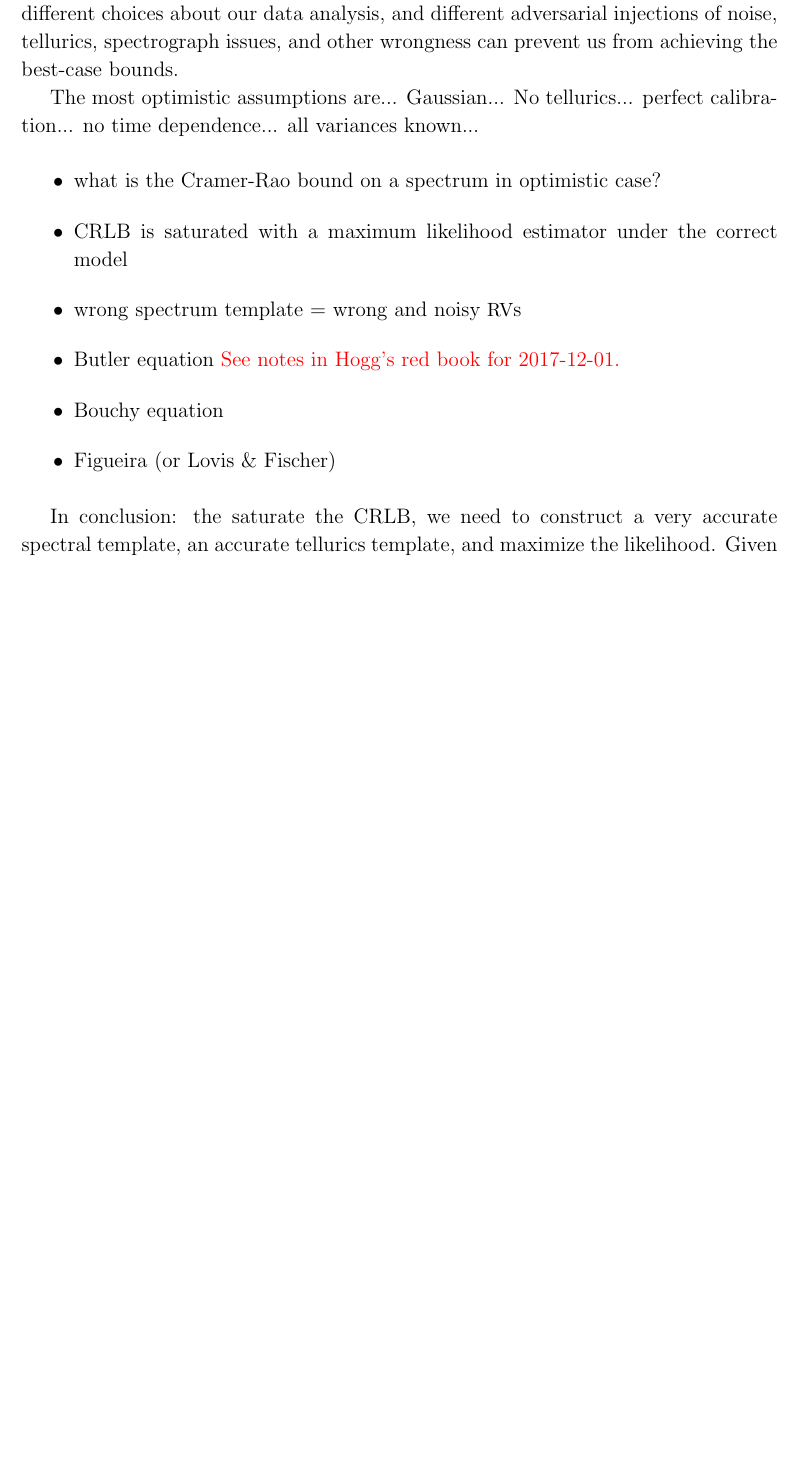
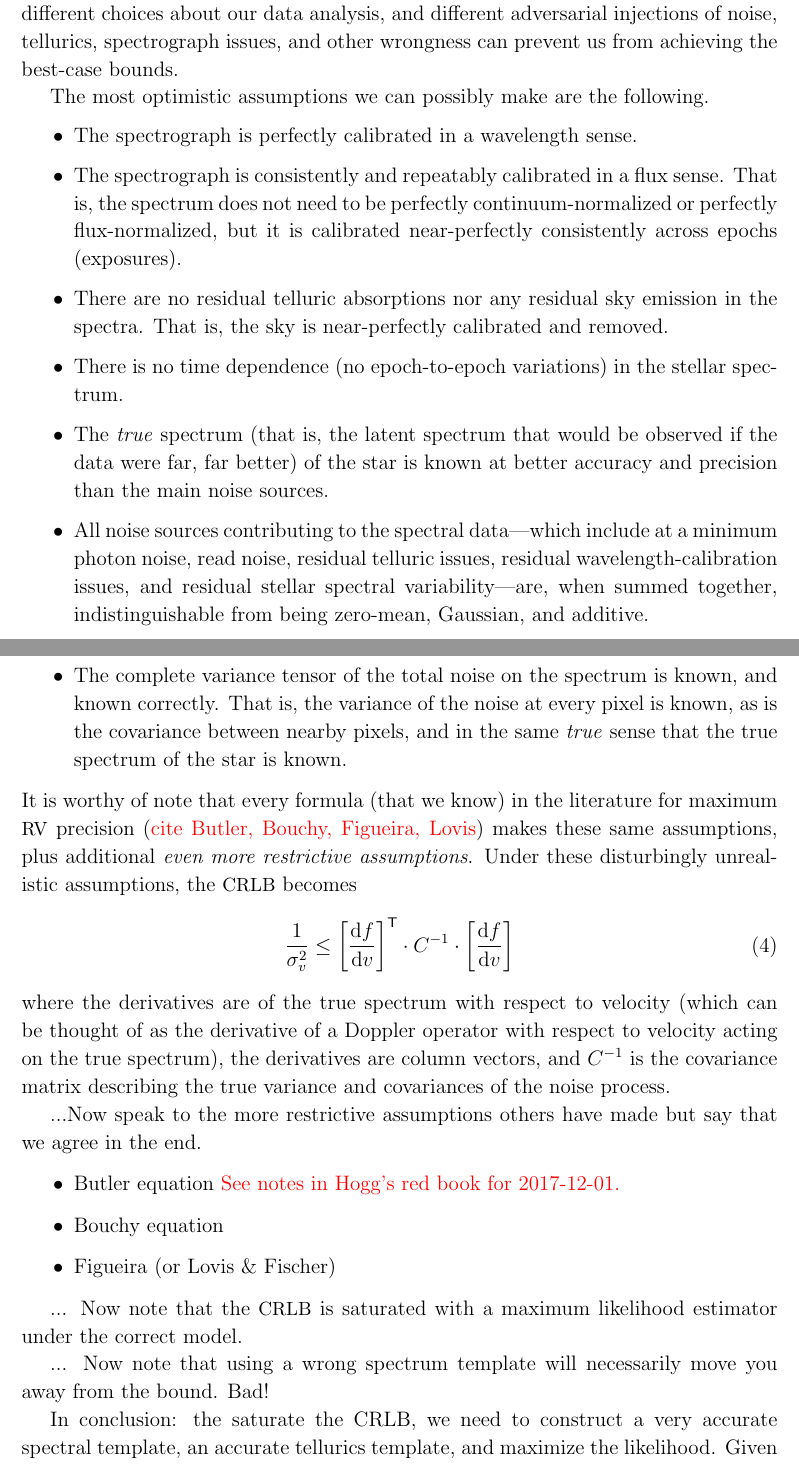
Before and after one commit to davidwhogg/EPRV, a LaTeX paper (paper/paper.tex): part of page 4 of 7 before the commit and two parts of pages 4 and 5 of 8 after it, the two joined at a grey line, cut so that both start at the same text, the shorter picture padded with empty space. Compiled offline with LaTeX, dvips and Ghostscript; a missing bibliography style is replaced by a similar one.

Commit message:
optimistic CRLB

```diff
--- a/paper/paper.tex
+++ b/paper/paper.tex
@@ -160,20 +160,61 @@ data analysis, and different adversarial injections of noise,
 tellurics, spectrograph issues, and other wrongness can prevent us
 from achieving the best-case bounds.
 
-The most optimistic assumptions are... Gaussian... No
-tellurics... perfect calibration... no time dependence... all
-variances known...
+The most optimistic assumptions we can possibly make are the following.
+\begin{itemize}
+\item The spectrograph is perfectly calibrated in a wavelength sense.
+\item The spectrograph is consistently and repeatably calibrated in a
+  flux sense. That is, the spectrum does not need to be perfectly
+  continuum-normalized or perfectly flux-normalized, but it is
+  calibrated near-perfectly consistently across epochs (exposures).
+\item There are no residual telluric absorptions nor any residual sky
+  emission in the spectra. That is, the sky is near-perfectly calibrated
+  and removed.
+\item There is no time dependence (no epoch-to-epoch variations) in the
+  stellar spectrum.
+\item The \emph{true} spectrum (that is, the latent spectrum that
+  would be observed if the data were far, far better) of the star is
+  known at better accuracy and precision than the main noise sources.
+\item All noise sources contributing to the spectral data---which
+  include at a minimum photon noise, read noise, residual telluric
+  issues, residual wavelength-calibration issues, and residual stellar
+  spectral variability---are, when summed together, indistinguishable
+  from being zero-mean, Gaussian, and additive.
+\item The complete variance tensor of the total noise on the spectrum is known, and
+  known correctly. That is, the variance of the noise at every pixel
+  is known, as is the covariance between nearby pixels, and in the
+  same \emph{true} sense that the true spectrum of the star is known.
+\end{itemize}
+It is worthy of note that every formula (that we know) in the
+literature for maximum \RV\ precision (\todo{cite Butler, Bouchy,
+  Figueira, Lovis}) makes these same assumptions, plus additional \emph{even
+more restrictive assumptions}.
+Under these disturbingly unrealistic assumptions, the \CRLB\ becomes
+\begin{equation}
+\frac{1}{\sigma_v^2} \leq \left[\frac{\dd f}{\dd v}\right]\T\cdot C^{-1}\cdot\left[\frac{\dd f}{\dd v}\right]
+\end{equation}
+where the derivatives are of the true spectrum with respect to
+velocity (which can be thought of as the derivative of a Doppler
+operator with respect to velocity acting on the true spectrum), the
+derivatives are column vectors, and $C^{-1}$ is the covariance matrix
+describing the true variance and covariances of the noise process.
 
+...Now speak to the more restrictive assumptions others have made but
+say that we agree in the end.
 \begin{itemize}
-\item what is the Cramer-Rao bound on a spectrum in optimistic case?
-\item CRLB is saturated with a maximum likelihood estimator under the correct model
-\item wrong spectrum template = wrong and noisy \RV s
 \item Butler equation \todo{See notes in Hogg's red book for 2017-12-01.}
 \item Bouchy equation
 \item Figueira (or Lovis \& Fischer)
 \end{itemize}
 
-In conclusion: the saturate the CRLB, we need to construct a very accurate spectral template, an accurate tellurics template, and maximize the likelihood. Given that theory sucks, this probably means data-driven.
+... Now note that the \CRLB\ is saturated with a maximum likelihood estimator under the correct model.
+
+... Now note that using a wrong spectrum template will necessarily move you away from the bound. Bad!
+
+In conclusion: the saturate the CRLB, we need to construct a very
+accurate spectral template, an accurate tellurics template, and
+maximize the likelihood. Given that theory sucks, this probably means
+data-driven.
 
 \section{Overview of Methods}
 \label{s:methods}
```
